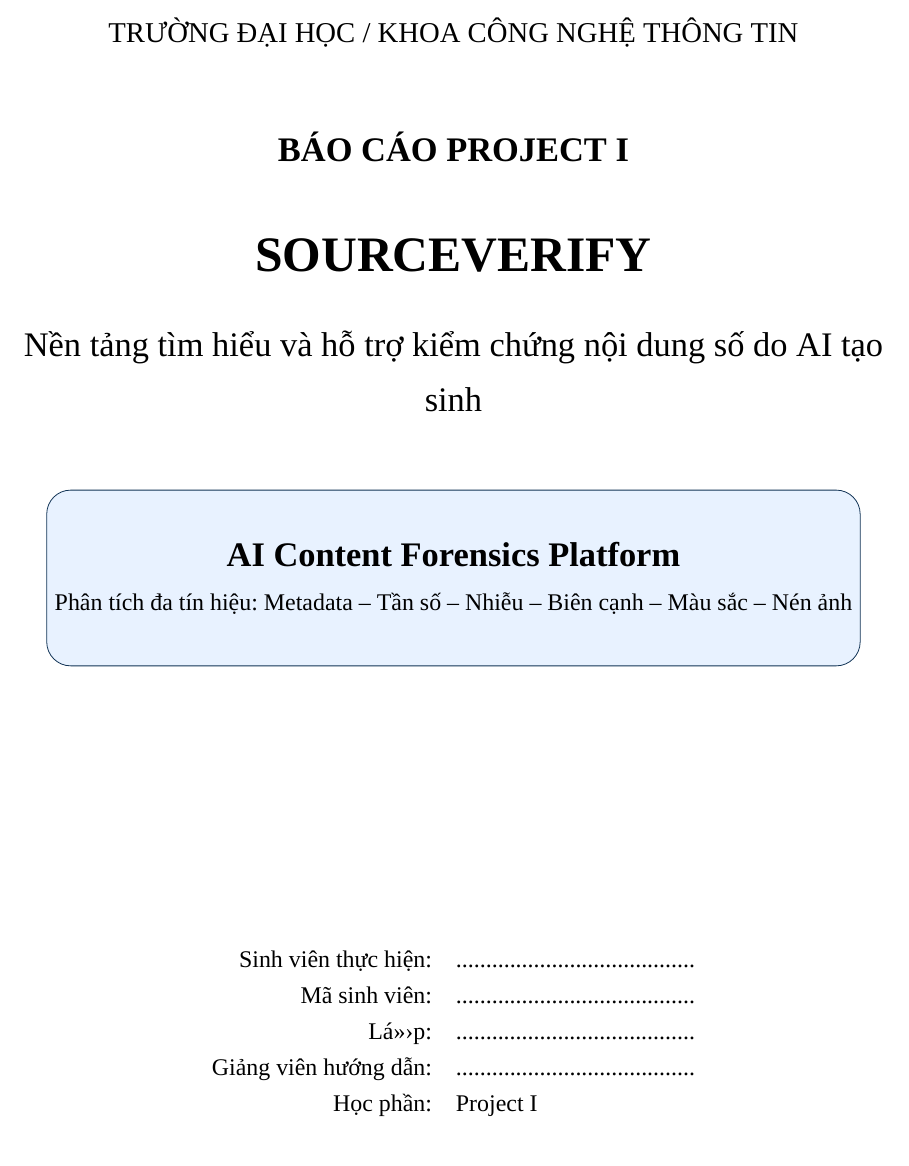
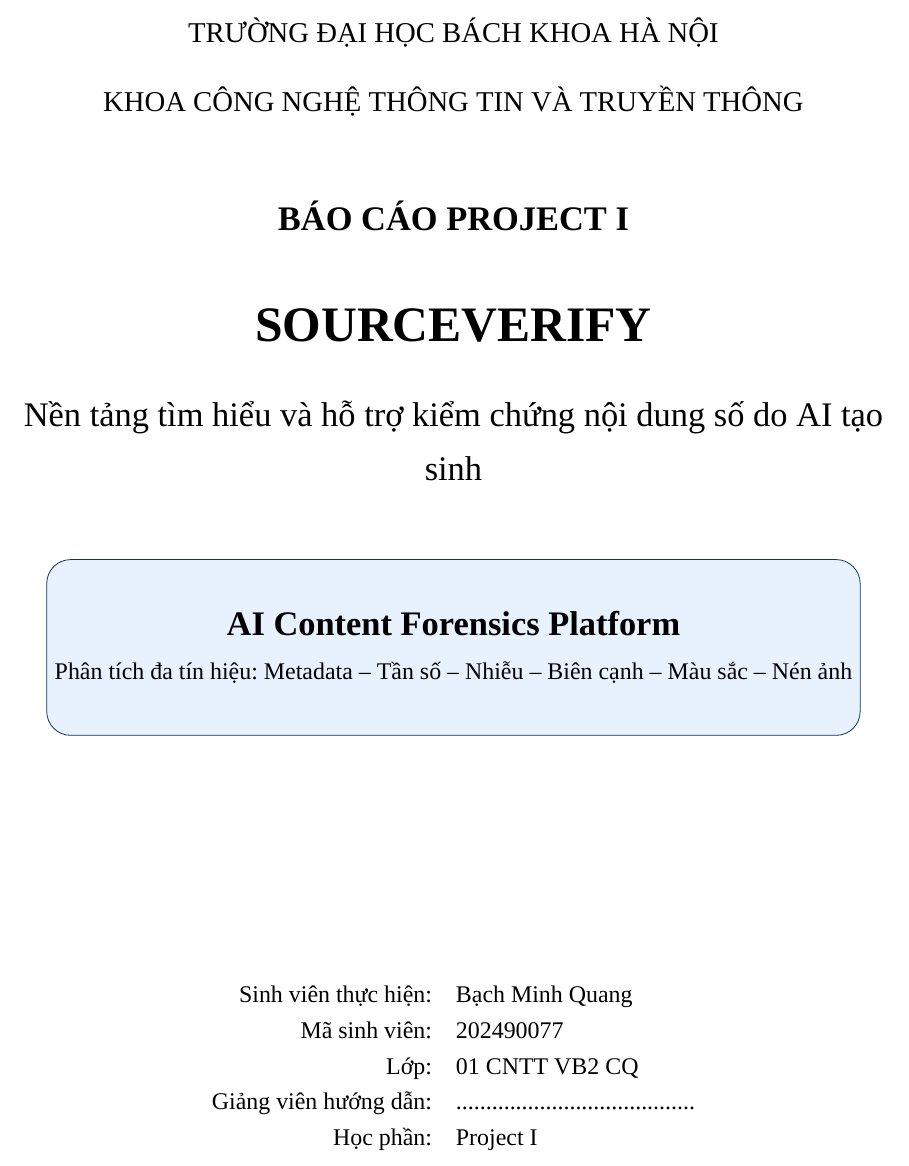
Before and after one commit to quangminh1212/SourceVerify, a LaTeX document (docs/Report.tex): part of page 1 of 23, cut at the place of the change. Compiled offline with XeLaTeX; a missing font is replaced by an installed copy or a similar font.

Commit message:
Add student info to title page

```diff
--- a/docs/Report.tex
+++ b/docs/Report.tex
@@ -69,7 +69,9 @@
 
 \begin{titlepage}
 \centering
-{\large TRƯỜNG ĐẠI HỌC / KHOA CÔNG NGHỆ THÔNG TIN\par}
+{\large TRƯỜNG ĐẠI HỌC BÁCH KHOA HÀ NỘI\par}
+\vspace{0.3cm}
+{\large KHOA CÔNG NGHỆ THÔNG TIN VÀ TRUYỀN THÔNG\par}
 \vspace{1.0cm}
 {\Large\bfseries BÁO CÁO PROJECT I\par}
 \vspace{0.5cm}
@@ -85,9 +87,9 @@
 \end{tikzpicture}
 \vfill
 \begin{tabular}{rl}
-Sinh viên thực hiện: & ........................................ \\
-Mã sinh viên: & ........................................ \\
-Lá»›p: & ........................................ \\
+Sinh viên thực hiện: & Bạch Minh Quang \\
+Mã sinh viên: & 202490077 \\
+Lớp: & 01 CNTT VB2 CQ \\
 Giảng viên hướng dẫn: & ........................................ \\
 Học phần: & Project I \\
 \end{tabular}
```
